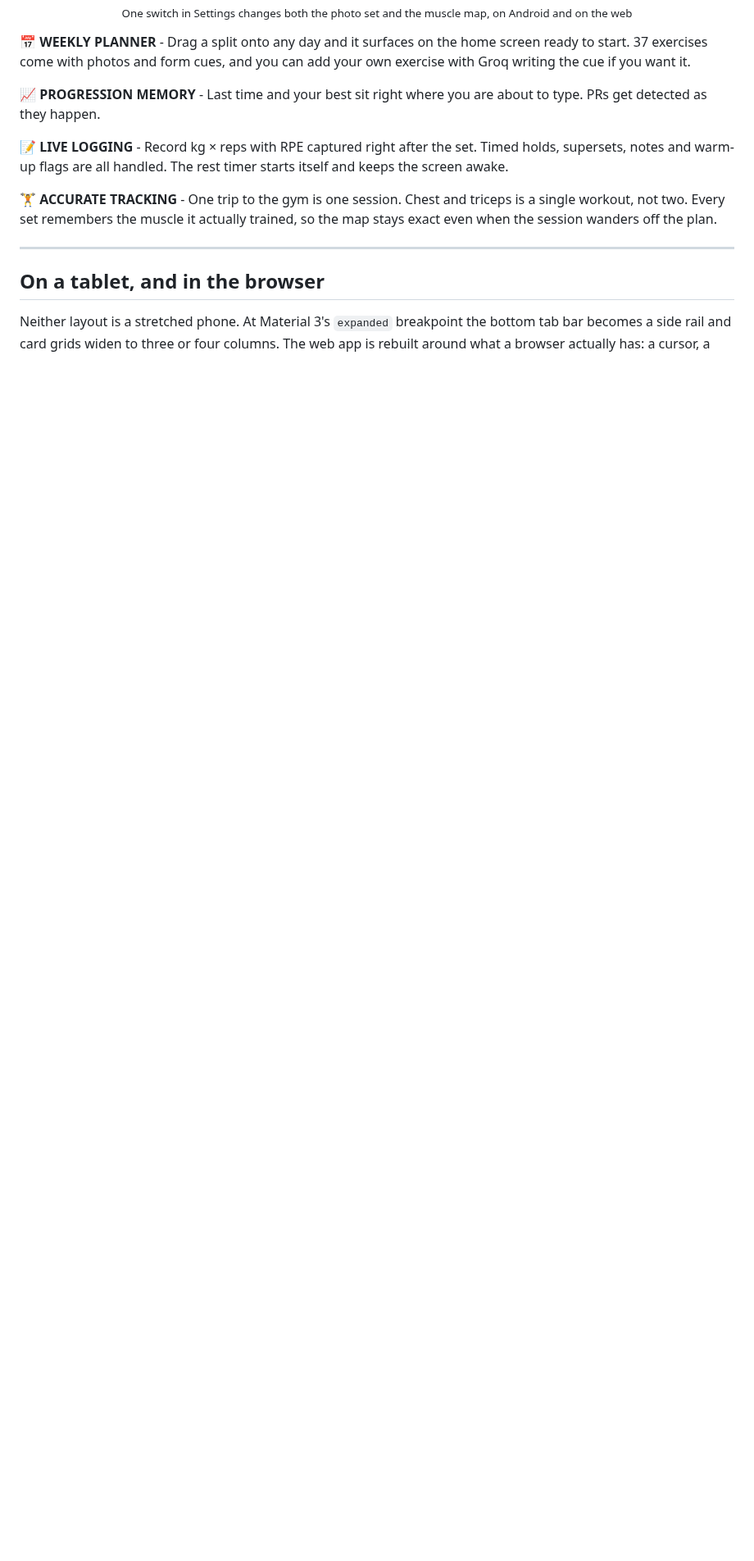
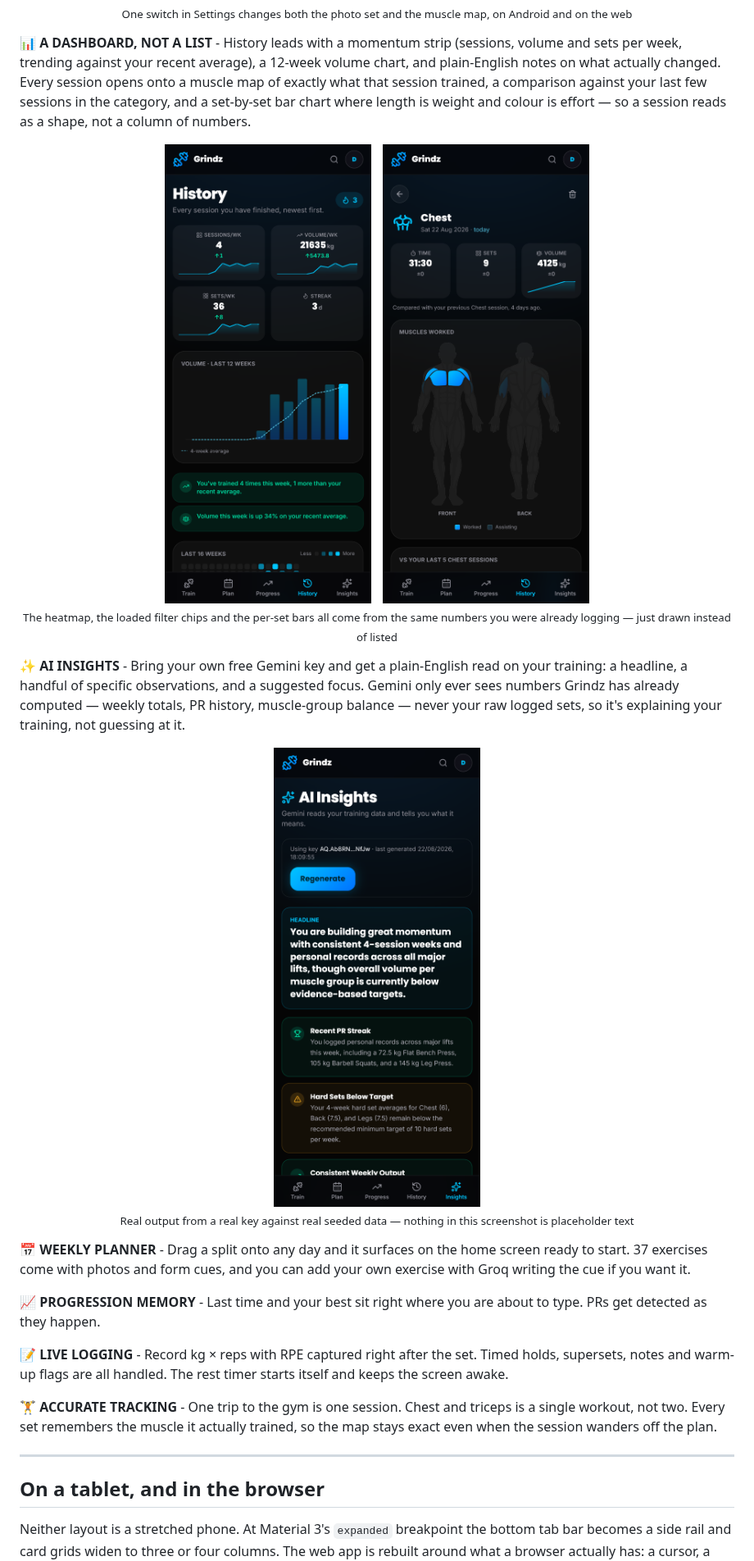
Before and after one commit to ShockRock2004/grindz, a Markdown page: README.md, the part around one of its changes. Shown at 82% size. GitHub-like rendering; pictures changed too: docs/screenshots/phone/history.png, docs/screenshots/phone/insights.png (added), docs/screenshots/phone/session-detail.png (added); blank space fills up the shorter version.

```diff
--- a/README.md
+++ b/README.md
@@ -48,6 +48,27 @@ you keep skipping is impossible to miss.
 <img src="docs/screenshots/phone/progress-female.png" width="30%" alt="The female muscle map" />
 
 <sub>One switch in Settings changes both the photo set and the muscle map, on Android and on the web</sub>
+
+</div>
+
+📊 **A DASHBOARD, NOT A LIST** - History leads with a momentum strip (sessions, volume and sets per week, trending against your recent average), a 12-week volume chart, and plain-English notes on what actually changed. Every session opens onto a muscle map of exactly what that session trained, a comparison against your last few sessions in the category, and a set-by-set bar chart where length is weight and colour is effort — so a session reads as a shape, not a column of numbers.
+
+<div align="center">
+
+<img src="docs/screenshots/phone/history.png" width="30%" alt="History, with the weekly momentum strip and volume trend" />
+<img src="docs/screenshots/phone/session-detail.png" width="30%" alt="Session detail, with a muscle map of that session" />
+
+<sub>The heatmap, the loaded filter chips and the per-set bars all come from the same numbers you were already logging — just drawn instead of listed</sub>
+
+</div>
+
+✨ **AI INSIGHTS** - Bring your own free Gemini key and get a plain-English read on your training: a headline, a handful of specific observations, and a suggested focus. Gemini only ever sees numbers Grindz has already computed — weekly totals, PR history, muscle-group balance — never your raw logged sets, so it's explaining your training, not guessing at it.
+
+<div align="center">
+
+<img src="docs/screenshots/phone/insights.png" width="30%" alt="AI Insights, showing a generated headline and observations" />
+
+<sub>Real output from a real key against real seeded data — nothing in this screenshot is placeholder text</sub>
 
 </div>
 
```
Also changed, not shown: other parts of README.md (+1 -1 lines), 6 other files.
